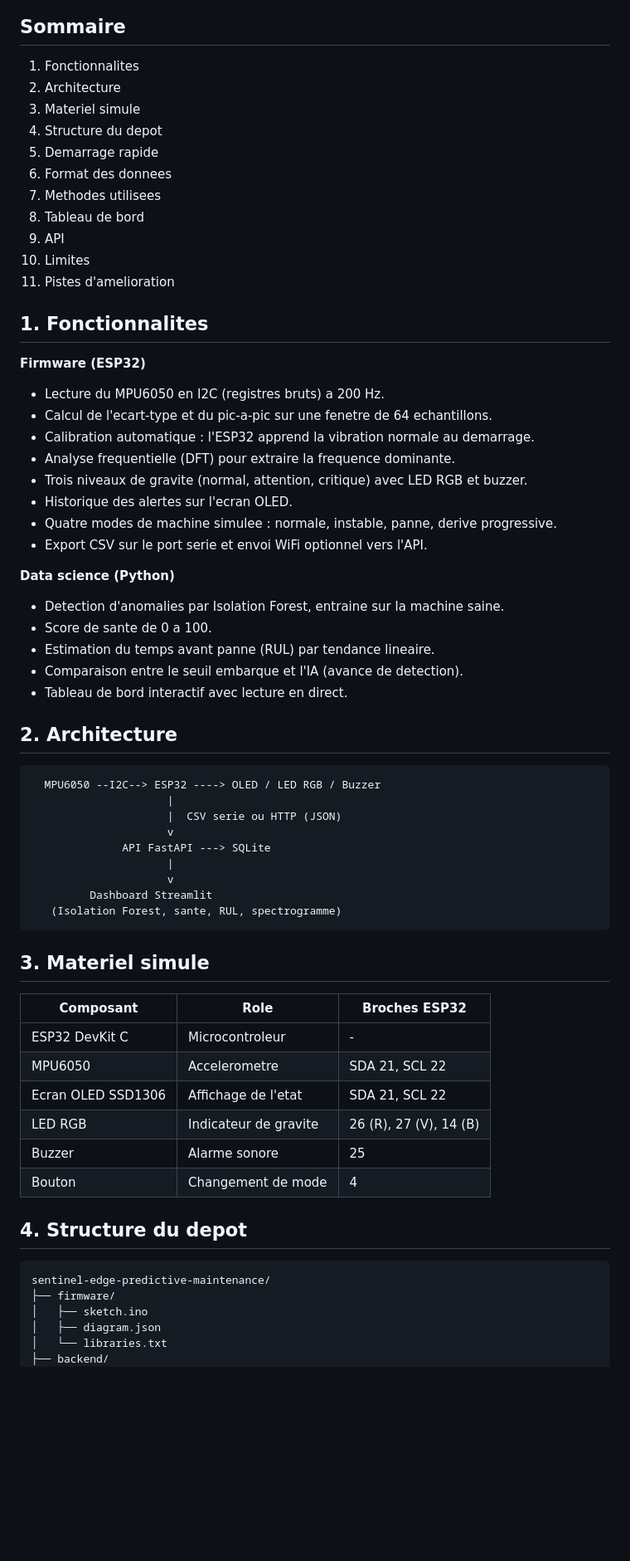
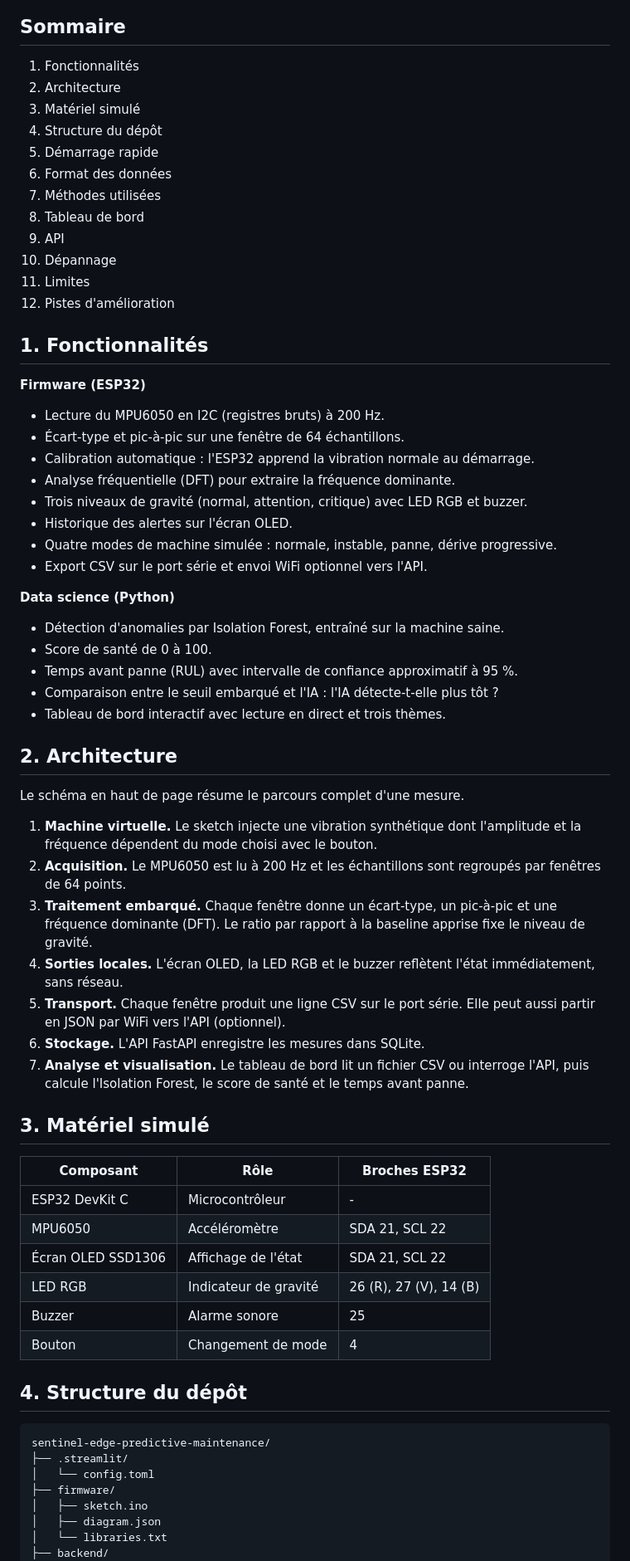
Before and after one commit to Samah-boudallaa/sentinel-edge-predictive-maintenance, a Markdown page: README.md, the part around one of its changes. Shown at 83% size. GitHub-like rendering; blank space fills up the shorter version.

Commit message:
Fix French language formatting in README
Corrected French accents and formatting in the README.

````diff
--- a/README.md
+++ b/README.md
@@ -6,66 +8,67 @@ Le projet simule une machine industrielle dans [Wokwi](https://wokwi.com), la su
 
 ## Sommaire
 
-1. Fonctionnalites
+1. Fonctionnalités
 2. Architecture
-3. Materiel simule
-4. Structure du depot
-5. Demarrage rapide
-6. Format des donnees
-7. Methodes utilisees
+3. Matériel simulé
+4. Structure du dépôt
+5. Démarrage rapide
+6. Format des données
+7. Méthodes utilisées
 8. Tableau de bord
 9. API
-10. Limites
-11. Pistes d'amelioration
+10. Dépannage
+11. Limites
+12. Pistes d'amélioration
 
-## 1. Fonctionnalites
+## 1. Fonctionnalités
 
 **Firmware (ESP32)**
-- Lecture du MPU6050 en I2C (registres bruts) a 200 Hz.
-- Calcul de l'ecart-type et du pic-a-pic sur une fenetre de 64 echantillons.
-- Calibration automatique : l'ESP32 apprend la vibration normale au demarrage.
-- Analyse frequentielle (DFT) pour extraire la frequence dominante.
-- Trois niveaux de gravite (normal, attention, critique) avec LED RGB et buzzer.
-- Historique des alertes sur l'ecran OLED.
-- Quatre modes de machine simulee : normale, instable, panne, derive progressive.
-- Export CSV sur le port serie et envoi WiFi optionnel vers l'API.
+- Lecture du MPU6050 en I2C (registres bruts) à 200 Hz.
+- Écart-type et pic-à-pic sur une fenêtre de 64 échantillons.
+- Calibration automatique : l'ESP32 apprend la vibration normale au démarrage.
+- Analyse fréquentielle (DFT) pour extraire la fréquence dominante.
+- Trois niveaux de gravité (normal, attention, critique) avec LED RGB et buzzer.
+- Historique des alertes sur l'écran OLED.
+- Quatre modes de machine simulée : normale, instable, panne, dérive progressive.
+- Export CSV sur le port série et envoi WiFi optionnel vers l'API.
 
 **Data science (Python)**
-- Detection d'anomalies par Isolation Forest, entraine sur la machine saine.
-- Score de sante de 0 a 100.
-- Estimation du temps avant panne (RUL) par tendance lineaire.
-- Comparaison entre le seuil embarque et l'IA (avance de detection).
-- Tableau de bord interactif avec lecture en direct.
+- Détection d'anomalies par Isolation Forest, entraîné sur la machine saine.
+- Score de santé de 0 à 100.
+- Temps avant panne (RUL) avec intervalle de confiance approximatif à 95 %.
+- Comparaison entre le seuil embarqué et l'IA : l'IA détecte-t-elle plus tôt ?
+- Tableau de bord interactif avec lecture en direct et trois thèmes.
 
 ## 2. Architecture
 
-```
-  MPU6050 --I2C--> ESP32 ----> OLED / LED RGB / Buzzer
-                     |
-                     |  CSV serie ou HTTP (JSON)
-                     v
-              API FastAPI ---> SQLite
-                     |
-                     v
-         Dashboard Streamlit
-   (Isolation Forest, sante, RUL, spectrogramme)
-```
+Le schéma en haut de page résume le parcours complet d'une mesure.
 
-## 3. Materiel simule
+1. **Machine virtuelle.** Le sketch injecte une vibration synthétique dont l'amplitude et la fréquence dépendent du mode choisi avec le bouton.
+2. **Acquisition.** Le MPU6050 est lu à 200 Hz et les échantillons sont regroupés par fenêtres de 64 points.
+3. **Traitement embarqué.** Chaque fenêtre donne un écart-type, un pic-à-pic et une fréquence dominante (DFT). Le ratio par rapport à la baseline apprise fixe le niveau de gravité.
+4. **Sorties locales.** L'écran OLED, la LED RGB et le buzzer reflètent l'état immédiatement, sans réseau.
+5. **Transport.** Chaque fenêtre produit une ligne CSV sur le port série. Elle peut aussi partir en JSON par WiFi vers l'API (optionnel).
+6. **Stockage.** L'API FastAPI enregistre les mesures dans SQLite.
+7. **Analyse et visualisation.** Le tableau de bord lit un fichier CSV ou interroge l'API, puis calcule l'Isolation Forest, le score de santé et le temps avant panne.
 
-| Composant | Role | Broches ESP32 |
+## 3. Matériel simulé
+
+| Composant | Rôle | Broches ESP32 |
 |---|---|---|
-| ESP32 DevKit C | Microcontroleur | - |
-| MPU6050 | Accelerometre | SDA 21, SCL 22 |
-| Ecran OLED SSD1306 | Affichage de l'etat | SDA 21, SCL 22 |
-| LED RGB | Indicateur de gravite | 26 (R), 27 (V), 14 (B) |
+| ESP32 DevKit C | Microcontrôleur | - |
+| MPU6050 | Accéléromètre | SDA 21, SCL 22 |
+| Écran OLED SSD1306 | Affichage de l'état | SDA 21, SCL 22 |
+| LED RGB | Indicateur de gravité | 26 (R), 27 (V), 14 (B) |
 | Buzzer | Alarme sonore | 25 |
 | Bouton | Changement de mode | 4 |
 
-## 4. Structure du depot
+## 4. Structure du dépôt
 
 ```
 sentinel-edge-predictive-maintenance/
+├── .streamlit/
+│   └── config.toml
 ├── firmware/
 │   ├── sketch.ino
 │   ├── diagram.json
````
Also changed, not shown: other parts of README.md (+68 -52 lines).
